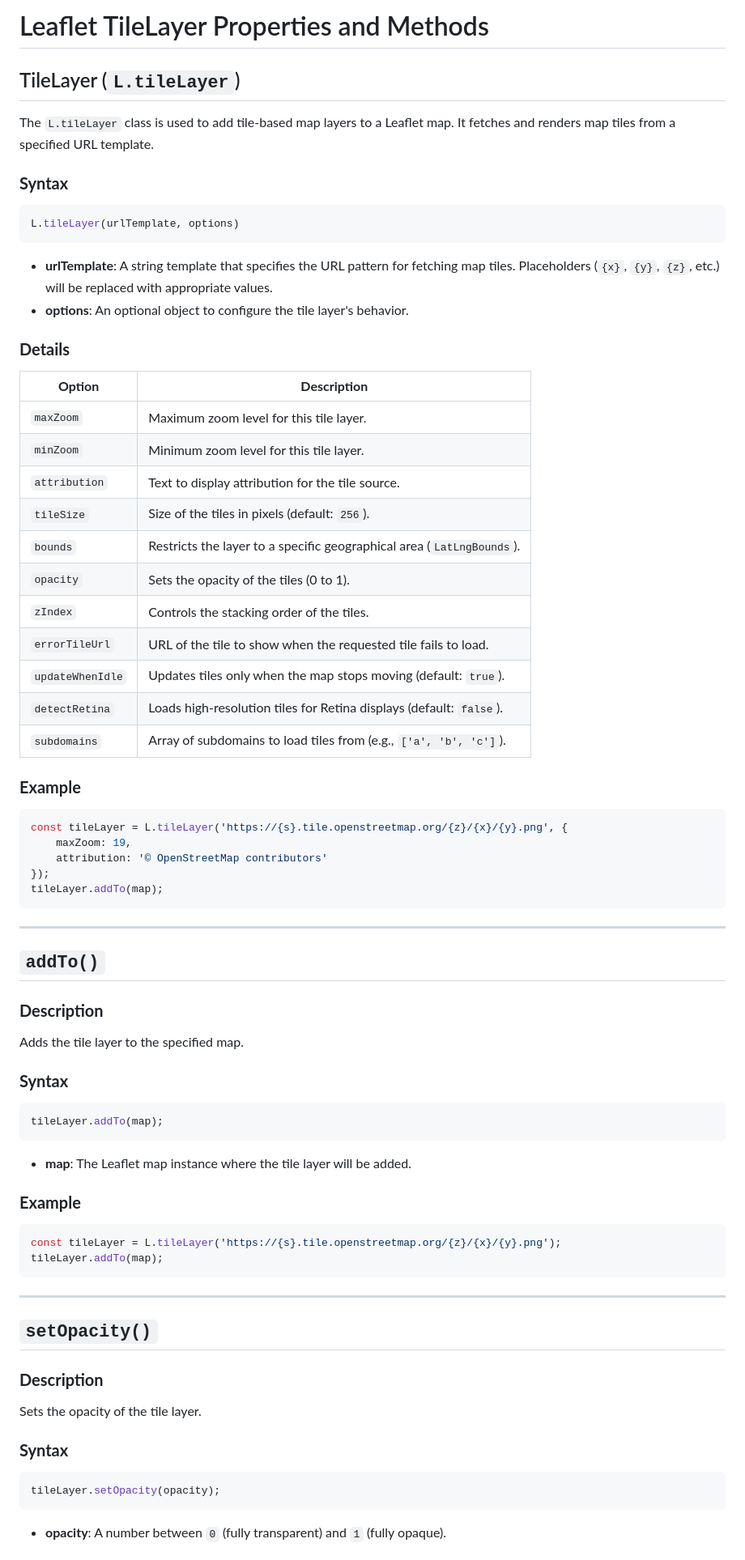
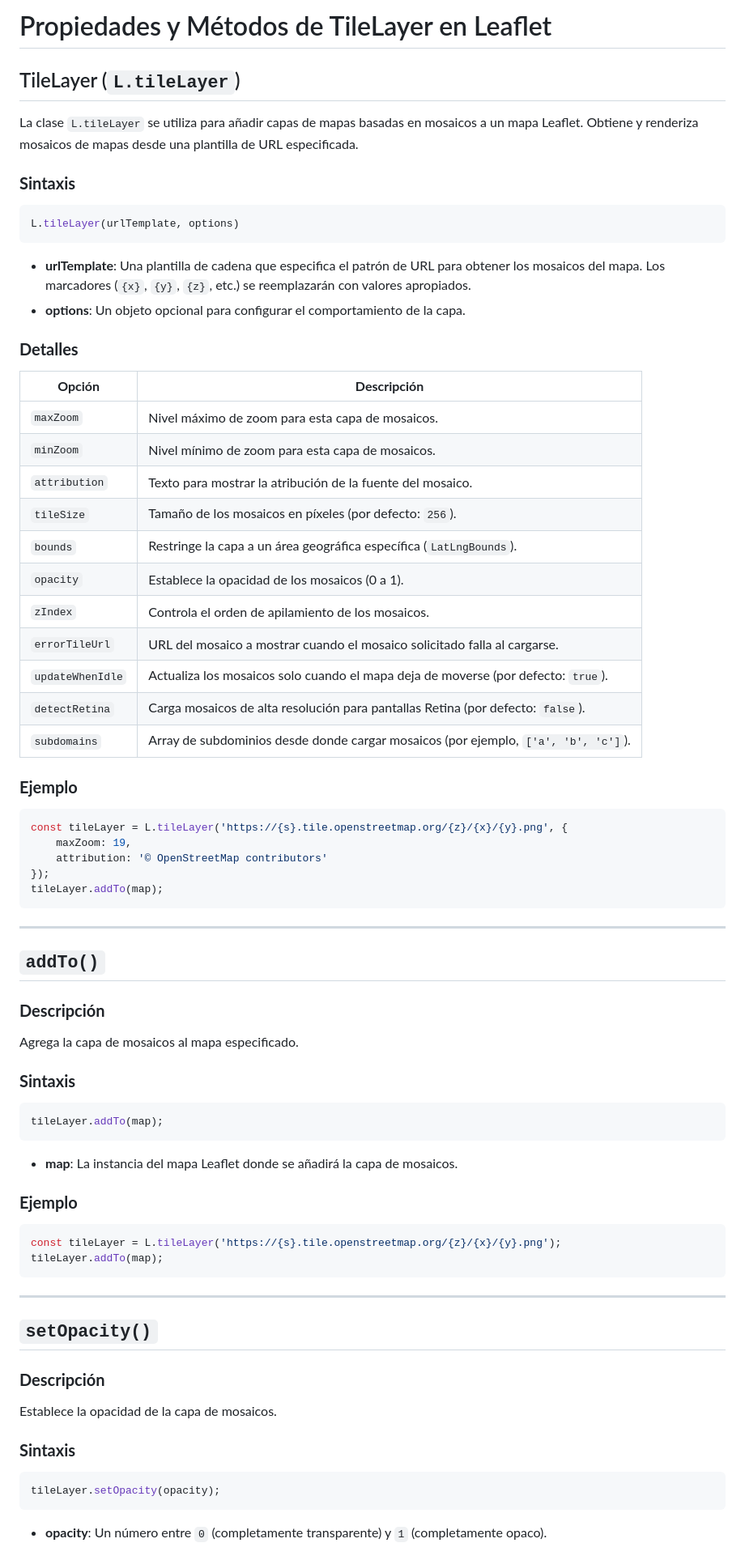
Before and after one commit to Luis0sorio/24-25-2DAW-DWEC, a Markdown page: documentacion/47-Leaflet-TILELAYER.md, the part around one of its changes. Shown at 81% size. Drawn GitHub-style.

Commit message:
Actualizacion Leaflet

````diff
--- a/documentacion/47-Leaflet-TILELAYER.md
+++ b/documentacion/47-Leaflet-TILELAYER.md
@@ -1,33 +1,33 @@
 
-# Leaflet TileLayer Properties and Methods
+# Propiedades y Métodos de TileLayer en Leaflet
 
 ## TileLayer (`L.tileLayer`)
 
-The `L.tileLayer` class is used to add tile-based map layers to a Leaflet map. It fetches and renders map tiles from a specified URL template.
+La clase `L.tileLayer` se utiliza para añadir capas de mapas basadas en mosaicos a un mapa Leaflet. Obtiene y renderiza mosaicos de mapas desde una plantilla de URL especificada.
 
-### **Syntax**
+### **Sintaxis**
 ```javascript
 L.tileLayer(urlTemplate, options)
 ```
-- **urlTemplate**: A string template that specifies the URL pattern for fetching map tiles. Placeholders (`{x}`, `{y}`, `{z}`, etc.) will be replaced with appropriate values.
-- **options**: An optional object to configure the tile layer's behavior.
+- **urlTemplate**: Una plantilla de cadena que especifica el patrón de URL para obtener los mosaicos del mapa. Los marcadores (`{x}`, `{y}`, `{z}`, etc.) se reemplazarán con valores apropiados.
+- **options**: Un objeto opcional para configurar el comportamiento de la capa.
 
-### **Details**
-| **Option**           | **Description**                                                                 |
+### **Detalles**
+| **Opción**           | **Descripción**                                                                 |
 |-----------------------|---------------------------------------------------------------------------------|
-| `maxZoom`            | Maximum zoom level for this tile layer.                                         |
-| `minZoom`            | Minimum zoom level for this tile layer.                                         |
-| `attribution`        | Text to display attribution for the tile source.                                |
-| `tileSize`           | Size of the tiles in pixels (default: `256`).                                   |
-| `bounds`             | Restricts the layer to a specific geographical area (`LatLngBounds`).           |
-| `opacity`            | Sets the opacity of the tiles (0 to 1).                                         |
-| `zIndex`             | Controls the stacking order of the tiles.                                       |
-| `errorTileUrl`       | URL of the tile to show when the requested tile fails to load.                  |
-| `updateWhenIdle`     | Updates tiles only when the map stops moving (default: `true`).                 |
-| `detectRetina`       | Loads high-resolution tiles for Retina displays (default: `false`).             |
-| `subdomains`         | Array of subdomains to load tiles from (e.g., `['a', 'b', 'c']`).               |
+| `maxZoom`            | Nivel máximo de zoom para esta capa de mosaicos.                               |
+| `minZoom`            | Nivel mínimo de zoom para esta capa de mosaicos.                               |
+| `attribution`        | Texto para mostrar la atribución de la fuente del mosaico.                     |
+| `tileSize`           | Tamaño de los mosaicos en píxeles (por defecto: `256`).                        |
+| `bounds`             | Restringe la capa a un área geográfica específica (`LatLngBounds`).            |
+| `opacity`            | Establece la opacidad de los mosaicos (0 a 1).                                 |
+| `zIndex`             | Controla el orden de apilamiento de los mosaicos.                              |
+| `errorTileUrl`       | URL del mosaico a mostrar cuando el mosaico solicitado falla al cargarse.       |
+| `updateWhenIdle`     | Actualiza los mosaicos solo cuando el mapa deja de moverse (por defecto: `true`).|
+| `detectRetina`       | Carga mosaicos de alta resolución para pantallas Retina (por defecto: `false`). |
+| `subdomains`         | Array de subdominios desde donde cargar mosaicos (por ejemplo, `['a', 'b', 'c']`).|
 
-### **Example**
+### **Ejemplo**
 ```javascript
 const tileLayer = L.tileLayer('https://{s}.tile.openstreetmap.org/{z}/{x}/{y}.png', {
     maxZoom: 19,
@@ -40,16 +40,16 @@ tileLayer.addTo(map);
 
 ## `addTo()`
 
-### **Description**
-Adds the tile layer to the specified map.
+### **Descripción**
+Agrega la capa de mosaicos al mapa especificado.
 
-### **Syntax**
+### **Sintaxis**
 ```javascript
 tileLayer.addTo(map);
 ```
-- **map**: The Leaflet map instance where the tile layer will be added.
+- **map**: La instancia del mapa Leaflet donde se añadirá la capa de mosaicos.
 
-### **Example**
+### **Ejemplo**
 ```javascript
 const tileLayer = L.tileLayer('https://{s}.tile.openstreetmap.org/{z}/{x}/{y}.png');
 tileLayer.addTo(map);
@@ -59,12 +59,12 @@ tileLayer.addTo(map);
 
 ## `setOpacity()`
 
-### **Description**
-Sets the opacity of the tile layer.
+### **Descripción**
+Establece la opacidad de la capa de mosaicos.
 
-### **Syntax**
+### **Sintaxis**
 ```javascript
 tileLayer.setOpacity(opacity);
 ```
-- **opacity**: A number between `0` (fully transparent) and `1` (fully opaque).
+- **opacity**: Un número entre `0` (completamente transparente) y `1` (completamente opaco).
 
````
Also changed, not shown: other parts of documentacion/47-Leaflet-TILELAYER.md (+33 -33 lines), documentacion/45-Leaflet-MAP.md (+77 -75 lines), documentacion/46-Leaflet-MARKER.md (+76 -50 lines).
